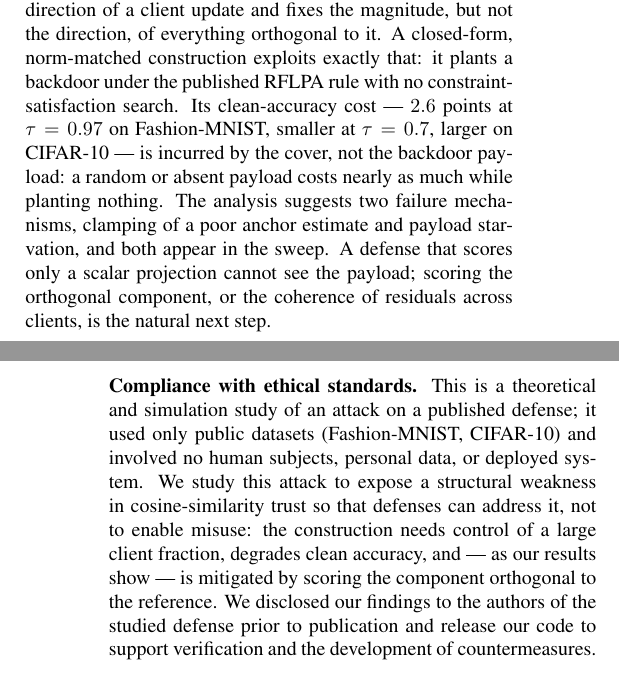
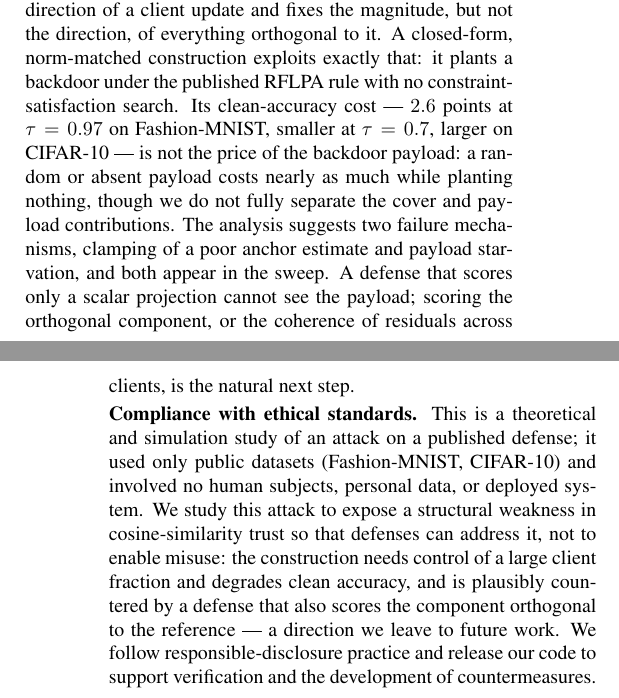
Before and after one commit to haozhou12/cpsubspace-fl-backdoor, a LaTeX paper (paper/icassp/main.tex): two parts of the columns of pages 4 and 5 of 6, joined at a grey line, cut so that both start at the same text. Compiled offline with pdfLaTeX.

Commit message:
Rev 3: fix two overclaims (ethics mitigation + clean-cost attribution)
Co-Authored-By: Claude Opus 4.8 <noreply@anthropic.com>

```diff
--- a/paper/icassp/main.tex
+++ b/paper/icassp/main.tex
@@ -306,7 +306,7 @@ Cosine-similarity trust with norm equalization constrains one direction of a
 client update and fixes the magnitude, but not the direction, of everything
 orthogonal to it. A closed-form, norm-matched construction exploits exactly that:
 it plants a backdoor under the published RFLPA rule with no constraint-satisfaction
-search. Its clean-accuracy cost --- $2.6$ points at $\tau=0.97$ on Fashion-MNIST, smaller at $\tau=0.7$, larger on CIFAR-10 --- is incurred by the cover, not the backdoor payload: a random or absent payload costs nearly as much while planting nothing. The analysis suggests two failure mechanisms, clamping of a poor anchor estimate and payload starvation, and both appear in the sweep. A defense that scores only a scalar projection cannot see the payload;
+search. Its clean-accuracy cost --- $2.6$ points at $\tau=0.97$ on Fashion-MNIST, smaller at $\tau=0.7$, larger on CIFAR-10 --- is not the price of the backdoor payload: a random or absent payload costs nearly as much while planting nothing, though we do not fully separate the cover and payload contributions. The analysis suggests two failure mechanisms, clamping of a poor anchor estimate and payload starvation, and both appear in the sweep. A defense that scores only a scalar projection cannot see the payload;
 scoring the orthogonal component, or the coherence of residuals across clients,
 is the natural next step.
 
@@ -315,11 +315,7 @@ theoretical and simulation study of an attack on a published defense; it used
 only public datasets (Fashion-MNIST, CIFAR-10) and involved no human subjects,
 personal data, or deployed system. We study this attack to expose a structural
 weakness in cosine-similarity trust so that defenses can address it, not to
-enable misuse: the construction needs control of a large client fraction, degrades
-clean accuracy, and --- as our results show --- is mitigated by scoring the
-component orthogonal to the reference. We disclosed our findings to the authors of
-the studied defense prior to publication and release our code to support
-verification and the development of countermeasures.
+enable misuse: the construction needs control of a large client fraction and degrades clean accuracy, and is plausibly countered by a defense that also scores the component orthogonal to the reference --- a direction we leave to future work. We follow responsible-disclosure practice and release our code to support verification and the development of countermeasures.
 
 \vfill\pagebreak
 \bibliographystyle{IEEEbib}
```
